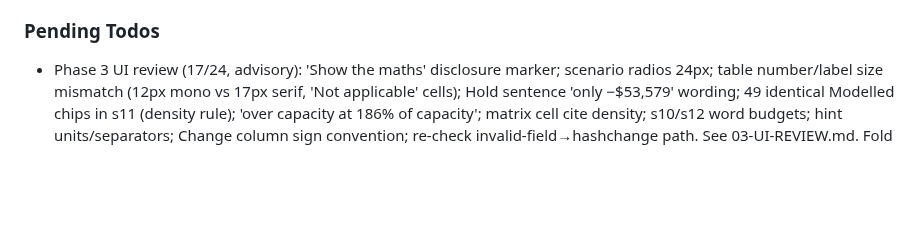
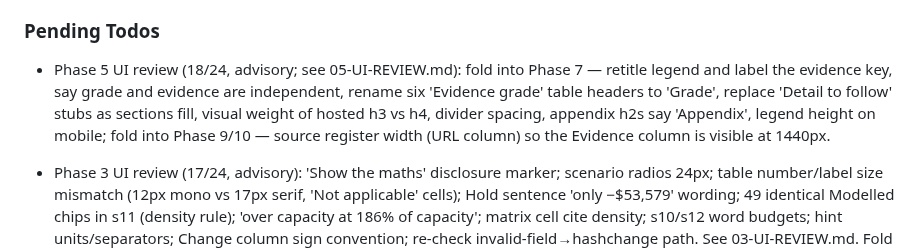
Before and after one commit to lyonsv/cmo-2x-teardown, a Markdown page: .planning/STATE.md, the part around the change. GitHub-like rendering; blank space fills up the shorter version.

Commit message:
docs(05): UI review (18/24) and follow-ups

```diff
--- a/.planning/STATE.md
+++ b/.planning/STATE.md
@@ -117,6 +117,8 @@ Progress (v2.0): [░░░░░░░░░░] 0%
 
 ### Pending Todos
 
+- Phase 5 UI review (18/24, advisory; see 05-UI-REVIEW.md): fold into Phase 7 — retitle legend and label the evidence key, say grade and evidence are independent, rename six 'Evidence grade' table headers to 'Grade', replace 'Detail to follow' stubs as sections fill, visual weight of hosted h3 vs h4, divider spacing, appendix h2s say 'Appendix', legend height on mobile; fold into Phase 9/10 — source register width (URL column) so the Evidence column is visible at 1440px.
+
 - Phase 3 UI review (17/24, advisory): 'Show the maths' disclosure marker; scenario radios 24px; table number/label size mismatch (12px mono vs 17px serif, 'Not applicable' cells); Hold sentence 'only −$53,579' wording; 49 identical Modelled chips in s11 (density rule); 'over capacity at 186% of capacity'; matrix cell cite density; s10/s12 word budgets; hint units/separators; Change column sign convention; re-check invalid-field→hashchange path. See 03-UI-REVIEW.md. Fold into Phase 4 Plan 1.
 - Phase 3 HUMAN-UAT deferred (user away): vendor fairness/tone, legal wording, s09/s10 tone, hands-on calculator. See 03-HUMAN-UAT.md.
 
```
Also changed, not shown: 1 other file.
